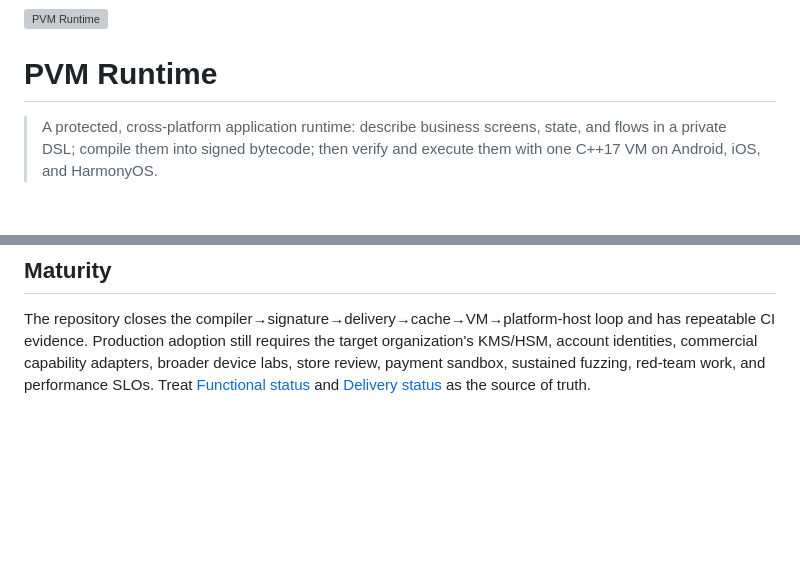
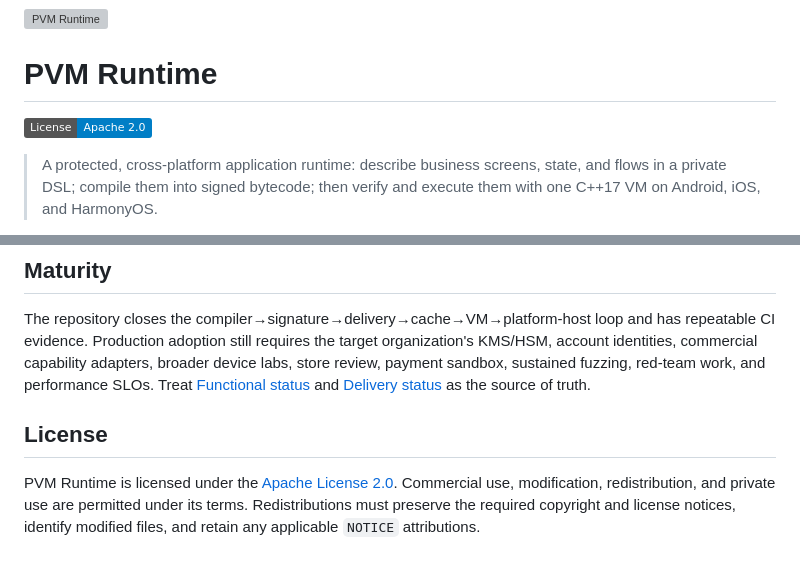
Before and after one commit to kairowan/PVM-Runtime, a Markdown page: README.md, 2 parts joined by grey strips. Drawn GitHub-style; badges without logos; blank space fills up the shorter version; grey boxes are pictures that could not be loaded.

Commit message:
docs: highlight Apache 2.0 commercial use

```diff
--- a/README.md
+++ b/README.md
@@ -3,6 +3,8 @@
 ![PVM Runtime](docs/assets/pvm-hero.svg)
 
 # PVM Runtime
+
+[![License: Apache 2.0](https://img.shields.io/badge/License-Apache%202.0-blue.svg)](LICENSE)
 
 > A protected, cross-platform application runtime: describe business screens,
 > state, and flows in a private DSL; compile them into signed bytecode; then
@@ -322,3 +324,11 @@ adapters, broader device labs, store review, payment sandbox, sustained fuzzing,
 red-team work, and performance SLOs. Treat
 [Functional status](docs/FUNCTIONAL_STATUS.md) and
 [Delivery status](docs/DELIVERY_STATUS.md) as the source of truth.
+
+## License
+
+PVM Runtime is licensed under the [Apache License 2.0](LICENSE). Commercial
+use, modification, redistribution, and private use are permitted under its
+terms. Redistributions must preserve the required copyright and license
+notices, identify modified files, and retain any applicable `NOTICE`
+attributions.
```
Also changed, not shown: README.zh-CN.md (+8 -0 lines).
